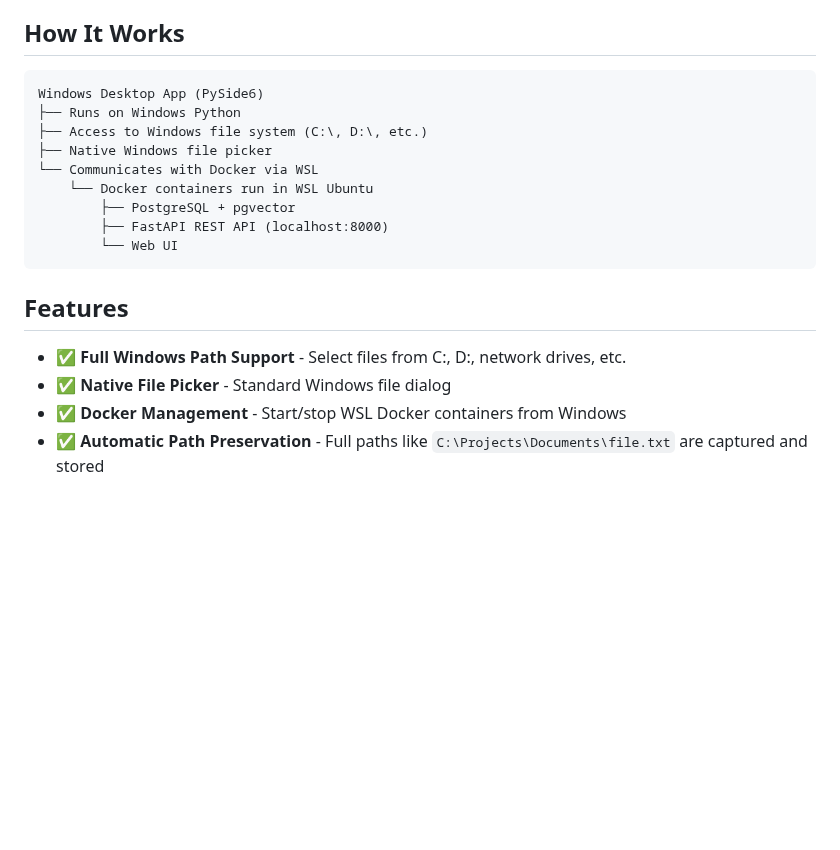
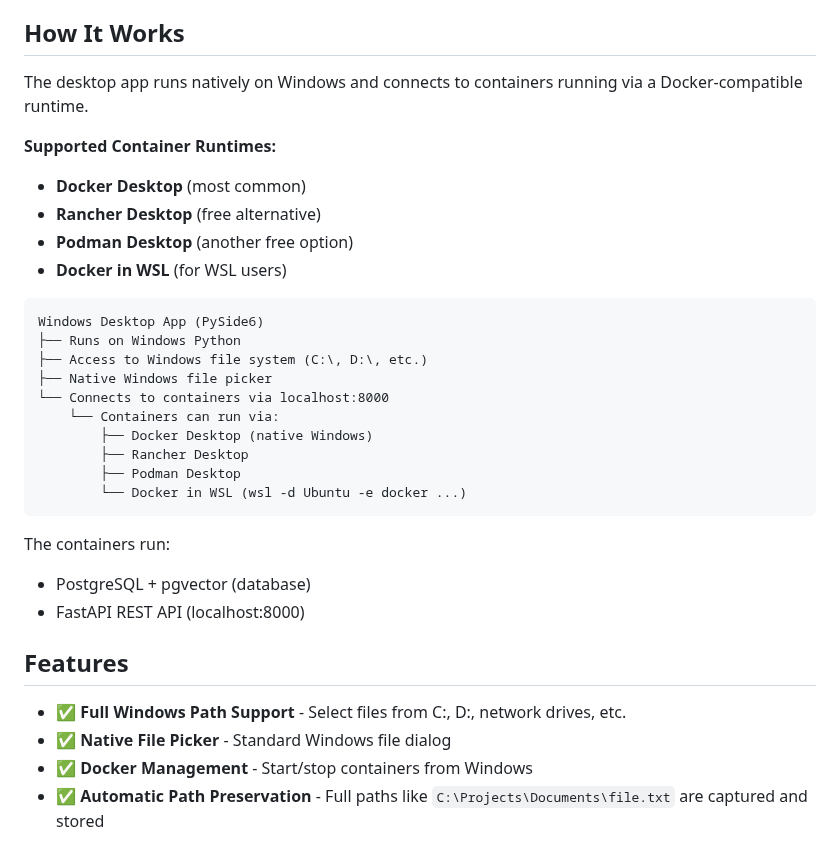
Before and after one commit to valginer0/PGVectorRAGIndexer, a Markdown page: DESKTOP_APP_WINDOWS.md, the part around the change. Rendered like a GitHub page; blank space fills up the shorter version.

Commit message:
Update Docker docs: support all container runtimes
- DESKTOP_APP_WINDOWS.md: Added full list of supported runtimes
  (Docker Desktop, Rancher Desktop, Podman Desktop, Docker in WSL)
- INSTALL_DESKTOP_APP.md: Updated prerequisites and troubleshooting
  to use inclusive 'Docker-compatible runtime' language

No longer WSL-only documentation

````diff
--- a/DESKTOP_APP_WINDOWS.md
+++ b/DESKTOP_APP_WINDOWS.md
@@ -36,23 +36,36 @@ This will:
 
 ## How It Works
 
+The desktop app runs natively on Windows and connects to containers running via a Docker-compatible runtime.
+
+**Supported Container Runtimes:**
+- **Docker Desktop** (most common)
+- **Rancher Desktop** (free alternative)
+- **Podman Desktop** (another free option)
+- **Docker in WSL** (for WSL users)
+
 ```
 Windows Desktop App (PySide6)
 ├── Runs on Windows Python
 ├── Access to Windows file system (C:\, D:\, etc.)
 ├── Native Windows file picker
-└── Communicates with Docker via WSL
-    └── Docker containers run in WSL Ubuntu
-        ├── PostgreSQL + pgvector
-        ├── FastAPI REST API (localhost:8000)
-        └── Web UI
+└── Connects to containers via localhost:8000
+    └── Containers can run via:
+        ├── Docker Desktop (native Windows)
+        ├── Rancher Desktop
+        ├── Podman Desktop
+        └── Docker in WSL (wsl -d Ubuntu -e docker ...)
 ```
+
+The containers run:
+- PostgreSQL + pgvector (database)
+- FastAPI REST API (localhost:8000)
 
 ## Features
 
 - ✅ **Full Windows Path Support** - Select files from C:\, D:\, network drives, etc.
 - ✅ **Native File Picker** - Standard Windows file dialog
-- ✅ **Docker Management** - Start/stop WSL Docker containers from Windows
+- ✅ **Docker Management** - Start/stop containers from Windows
 - ✅ **Automatic Path Preservation** - Full paths like `C:\Projects\Documents\file.txt` are captured and stored
 
 ## Troubleshooting
````
Also changed, not shown: INSTALL_DESKTOP_APP.md (+3 -3 lines).
